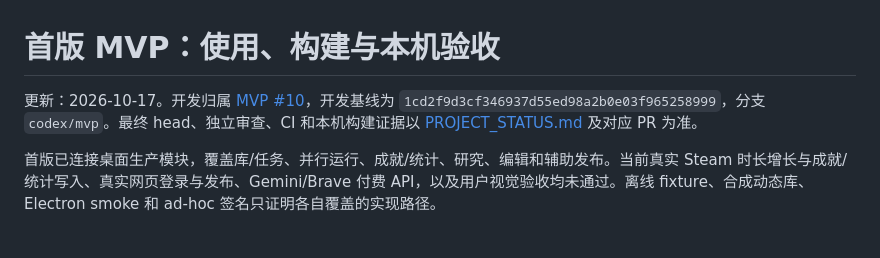
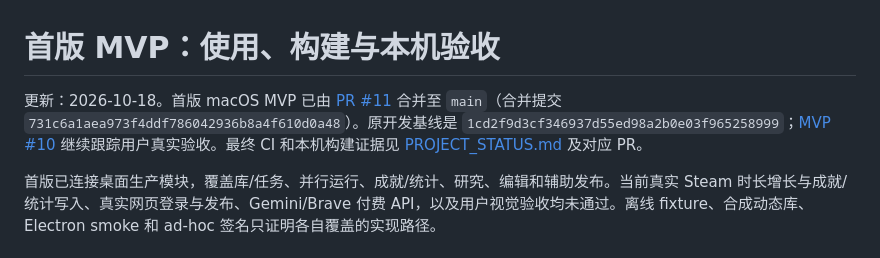
Before and after one commit to TeaganRicardo/SteamCuratorHub, a Markdown page: docs/MVP.md, the part around the change. Drawn GitHub-style.

Commit message:
docs: mark macOS MVP as merged while retaining live verification gates

```diff
--- a/docs/MVP.md
+++ b/docs/MVP.md
@@ -1,6 +1,6 @@
 # 首版 MVP：使用、构建与本机验收
 
-更新：2026-10-17。开发归属 [MVP #10](https://github.com/TeaganRicardo/SteamCuratorHub/issues/10)，开发基线为 `1cd2f9d3cf346937d55ed98a2b0e03f965258999`，分支 `codex/mvp`。最终 head、独立审查、CI 和本机构建证据以 [PROJECT_STATUS.md](../PROJECT_STATUS.md) 及对应 PR 为准。
+更新：2026-10-18。首版 macOS MVP 已由 [PR #11](https://github.com/TeaganRicardo/SteamCuratorHub/pull/11) 合并至 `main`（合并提交 `731c6a1aea973f4ddf786042936b8a4f610d0a48`）。原开发基线是 `1cd2f9d3cf346937d55ed98a2b0e03f965258999`；[MVP #10](https://github.com/TeaganRicardo/SteamCuratorHub/issues/10) 继续跟踪用户真实验收。最终 CI 和本机构建证据见 [PROJECT_STATUS.md](../PROJECT_STATUS.md) 及对应 PR。
 
 首版已连接桌面生产模块，覆盖库/任务、并行运行、成就/统计、研究、编辑和辅助发布。当前真实 Steam 时长增长与成就/统计写入、真实网页登录与发布、Gemini/Brave 付费 API，以及用户视觉验收均未通过。离线 fixture、合成动态库、Electron smoke 和 ad-hoc 签名只证明各自覆盖的实现路径。
 
```
